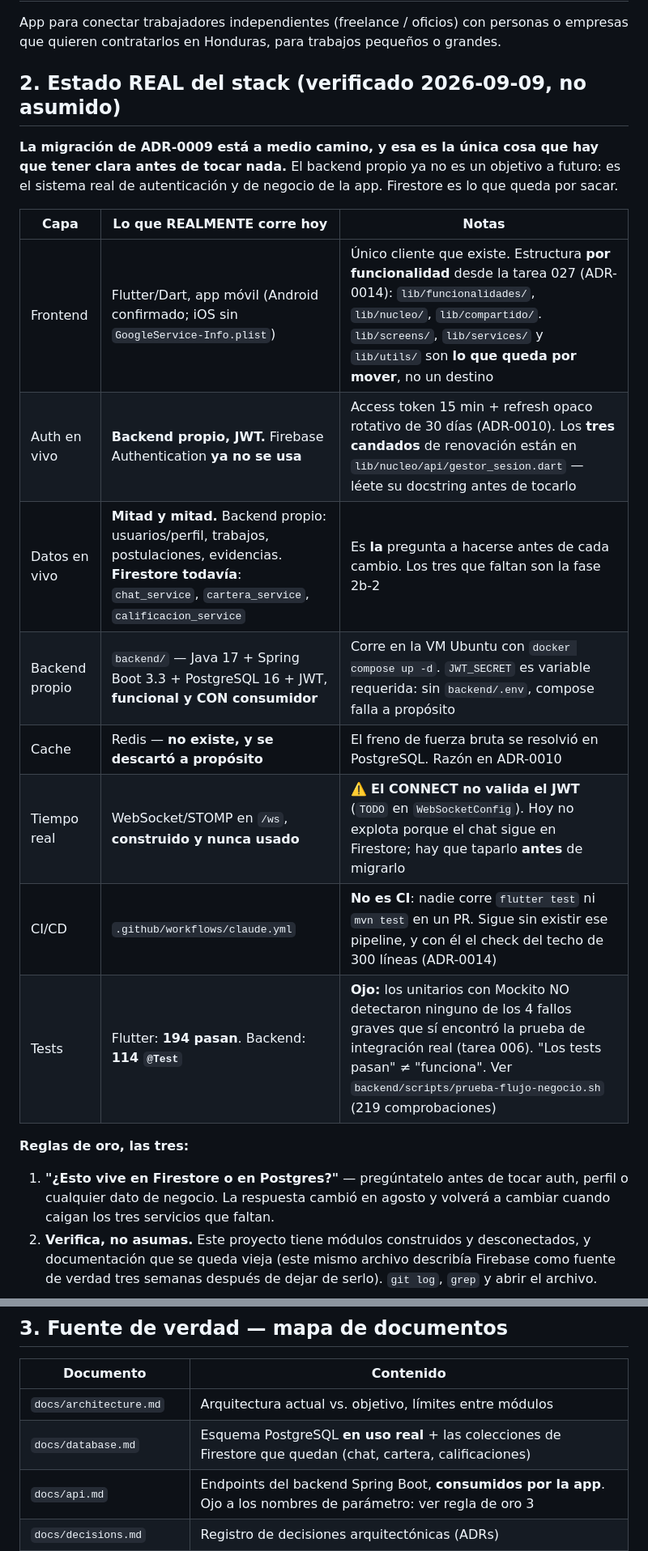
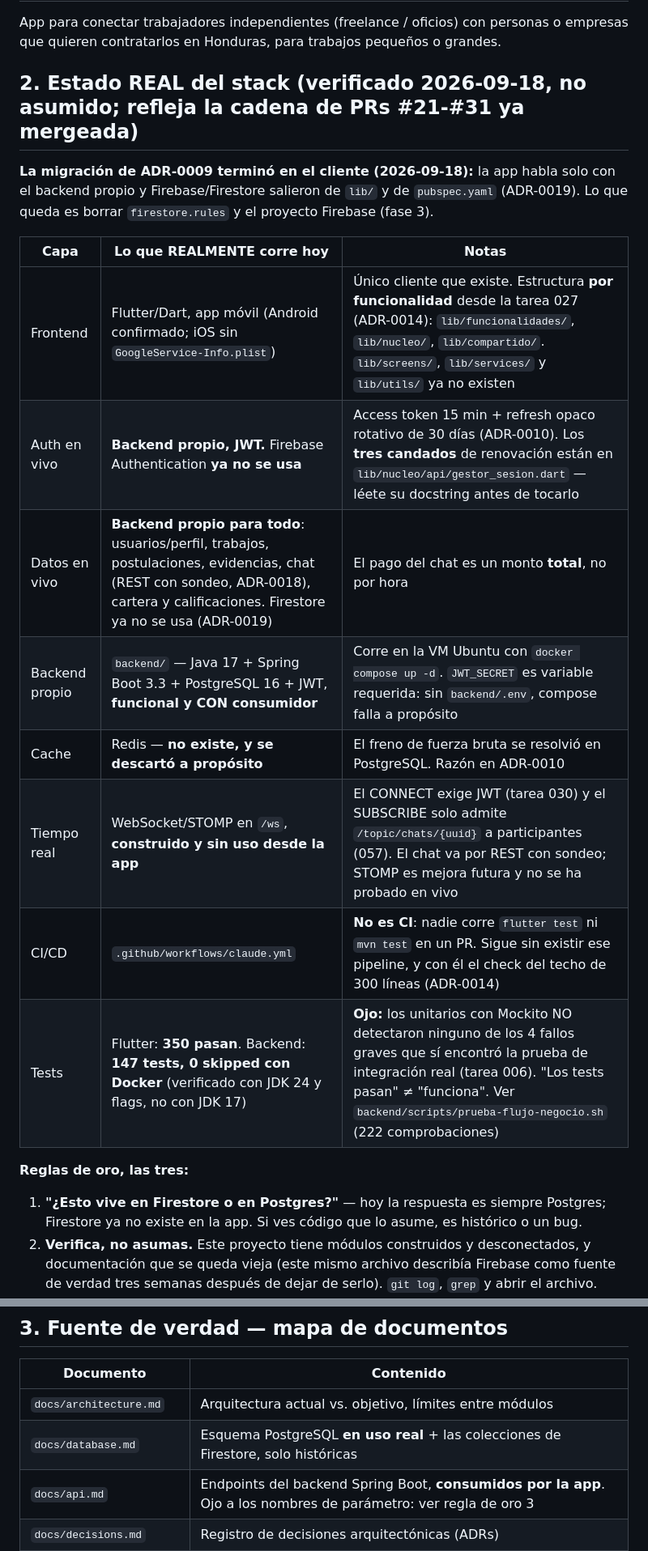
Before and after one commit to cadaba25/TRABAJITO-APP, a Markdown page: CLAUDE.md, 2 parts joined by grey strips. Shown at 81% size. Drawn GitHub-style.

Commit message:
docs: CLAUDE.md al estado real 2026-09-18 (Firebase fuera, chat REST, cifras)
Co-Authored-By: Claude Sonnet 5 <noreply@anthropic.com>

```diff
--- a/CLAUDE.md
+++ b/CLAUDE.md
@@ -30,29 +30,29 @@ App para conectar trabajadores independientes (freelance / oficios) con
 personas o empresas que quieren contratarlos en Honduras, para trabajos
 pequeños o grandes.
 
-## 2. Estado REAL del stack (verificado 2026-09-09, no asumido)
+## 2. Estado REAL del stack (verificado 2026-09-18, no asumido; refleja la cadena de PRs #21-#31 ya mergeada)
 
-**La migración de ADR-0009 está a medio camino, y esa es la única cosa que
-hay que tener clara antes de tocar nada.** El backend propio ya no es un
-objetivo a futuro: es el sistema real de autenticación y de negocio de la
-app. Firestore es lo que queda por sacar.
+**La migración de ADR-0009 terminó en el cliente (2026-09-18):** la app habla
+solo con el backend propio y Firebase/Firestore salieron de `lib/` y de
+`pubspec.yaml` (ADR-0019). Lo que queda es borrar `firestore.rules` y el
+proyecto Firebase (fase 3).
 
 | Capa | Lo que REALMENTE corre hoy | Notas |
 |---|---|---|
-| Frontend | Flutter/Dart, app móvil (Android confirmado; iOS sin `GoogleService-Info.plist`) | Único cliente que existe. Estructura **por funcionalidad** desde la tarea 027 (ADR-0014): `lib/funcionalidades/`, `lib/nucleo/`, `lib/compartido/`. `lib/screens/`, `lib/services/` y `lib/utils/` son **lo que queda por mover**, no un destino |
+| Frontend | Flutter/Dart, app móvil (Android confirmado; iOS sin `GoogleService-Info.plist`) | Único cliente que existe. Estructura **por funcionalidad** desde la tarea 027 (ADR-0014): `lib/funcionalidades/`, `lib/nucleo/`, `lib/compartido/`. `lib/screens/`, `lib/services/` y `lib/utils/` ya no existen |
 | Auth en vivo | **Backend propio, JWT.** Firebase Authentication **ya no se usa** | Access token 15 min + refresh opaco rotativo de 30 días (ADR-0010). Los **tres candados** de renovación están en `lib/nucleo/api/gestor_sesion.dart` — léete su docstring antes de tocarlo |
-| Datos en vivo | **Mitad y mitad.** Backend propio: usuarios/perfil, trabajos, postulaciones, evidencias. **Firestore todavía**: `chat_service`, `cartera_service`, `calificacion_service` | Es **la** pregunta a hacerse antes de cada cambio. Los tres que faltan son la fase 2b-2 |
+| Datos en vivo | **Backend propio para todo**: usuarios/perfil, trabajos, postulaciones, evidencias, chat (REST con sondeo, ADR-0018), cartera y calificaciones. Firestore ya no se usa (ADR-0019) | El pago del chat es un monto **total**, no por hora |
 | Backend propio | `backend/` — Java 17 + Spring Boot 3.3 + PostgreSQL 16 + JWT, **funcional y CON consumidor** | Corre en la VM Ubuntu con `docker compose up -d`. `JWT_SECRET` es variable requerida: sin `backend/.env`, compose falla a propósito |
 | Cache | Redis — **no existe, y se descartó a propósito** | El freno de fuerza bruta se resolvió en PostgreSQL. Razón en ADR-0010 |
-| Tiempo real | WebSocket/STOMP en `/ws`, **construido y nunca usado** | ⚠️ **El CONNECT no valida el JWT** (`TODO` en `WebSocketConfig`). Hoy no explota porque el chat sigue en Firestore; hay que taparlo **antes** de migrarlo |
+| Tiempo real | WebSocket/STOMP en `/ws`, **construido y sin uso desde la app** | El CONNECT exige JWT (tarea 030) y el SUBSCRIBE solo admite `/topic/chats/{uuid}` a participantes (057). El chat va por REST con sondeo; STOMP es mejora futura y no se ha probado en vivo |
 | CI/CD | `.github/workflows/claude.yml` | **No es CI**: nadie corre `flutter test` ni `mvn test` en un PR. Sigue sin existir ese pipeline, y con él el check del techo de 300 líneas (ADR-0014) |
-| Tests | Flutter: **194 pasan**. Backend: **114 `@Test`** | **Ojo:** los unitarios con Mockito NO detectaron ninguno de los 4 fallos graves que sí encontró la prueba de integración real (tarea 006). "Los tests pasan" ≠ "funciona". Ver `backend/scripts/prueba-flujo-negocio.sh` (219 comprobaciones) |
+| Tests | Flutter: **350 pasan**. Backend: **147 tests, 0 skipped con Docker** (verificado con JDK 24 y flags, no con JDK 17) | **Ojo:** los unitarios con Mockito NO detectaron ninguno de los 4 fallos graves que sí encontró la prueba de integración real (tarea 006). "Los tests pasan" ≠ "funciona". Ver `backend/scripts/prueba-flujo-negocio.sh` (222 comprobaciones) |
 
 **Reglas de oro, las tres:**
 
-1. **"¿Esto vive en Firestore o en Postgres?"** — pregúntatelo antes de tocar
-   auth, perfil o cualquier dato de negocio. La respuesta cambió en agosto y
-   volverá a cambiar cuando caigan los tres servicios que faltan.
+1. **"¿Esto vive en Firestore o en Postgres?"** — hoy la respuesta es siempre
+   Postgres; Firestore ya no existe en la app. Si ves código que lo asume,
+   es histórico o un bug.
 2. **Verifica, no asumas.** Este proyecto tiene módulos construidos y
    desconectados, y documentación que se queda vieja (este mismo archivo
    describía Firebase como fuente de verdad tres semanas después de dejar de
@@ -67,7 +67,7 @@ app. Firestore es lo que queda por sacar.
 | Documento | Contenido |
 |---|---|
 | `docs/architecture.md` | Arquitectura actual vs. objetivo, límites entre módulos |
-| `docs/database.md` | Esquema PostgreSQL **en uso real** + las colecciones de Firestore que quedan (chat, cartera, calificaciones) |
+| `docs/database.md` | Esquema PostgreSQL **en uso real** + las colecciones de Firestore, solo históricas |
 | `docs/api.md` | Endpoints del backend Spring Boot, **consumidos por la app**. Ojo a los nombres de parámetro: ver regla de oro 3 |
 | `docs/decisions.md` | Registro de decisiones arquitectónicas (ADRs) |
 | `docs/development.md` | Cómo correr el proyecto, checklist de "tarea terminada" |
```
Also changed, not shown: other parts of CLAUDE.md (+1 -1 lines).
